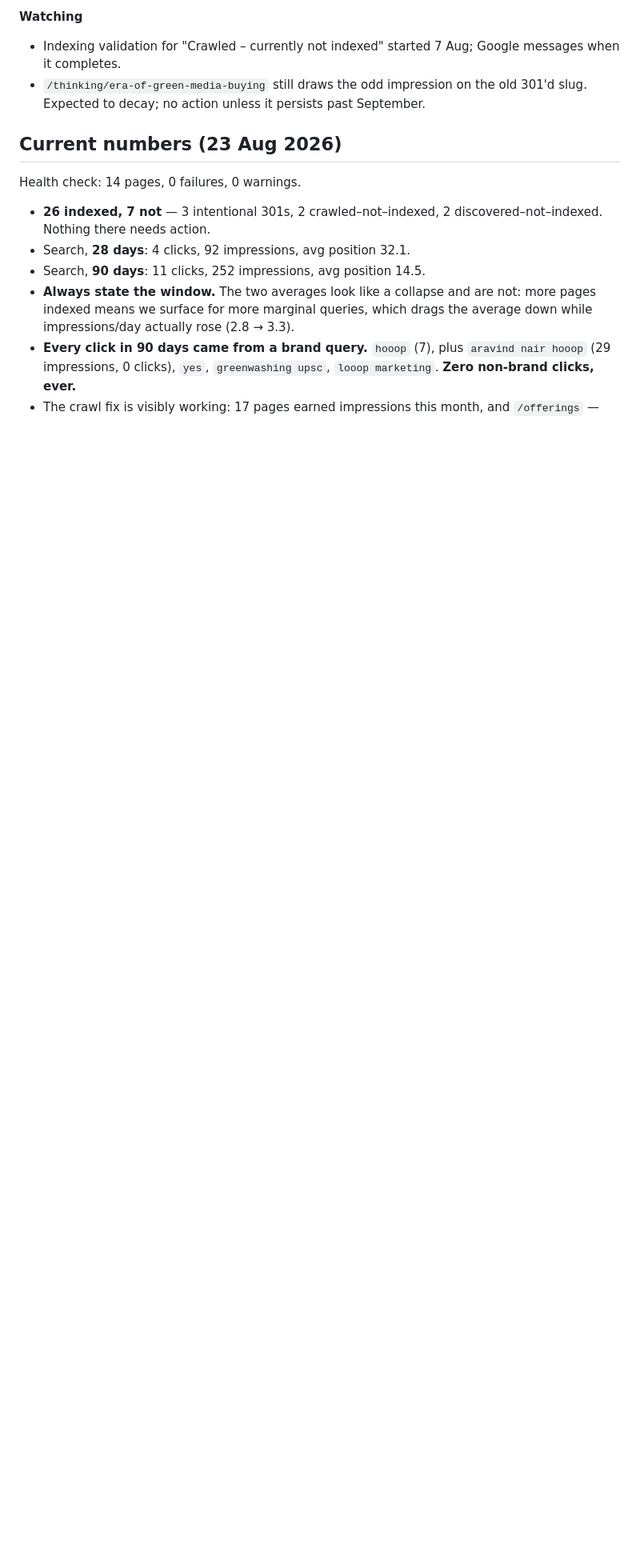
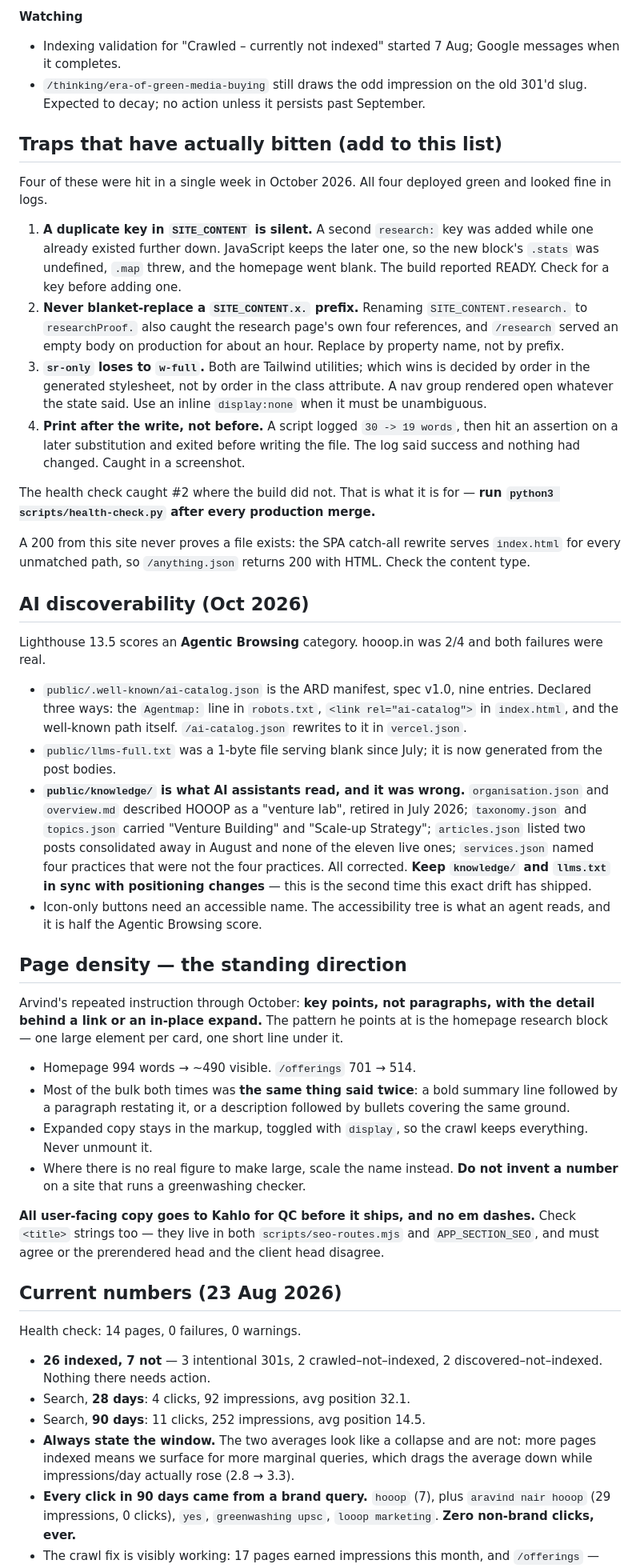
Before and after one commit to thooopc/hooop-website, a Markdown page: CLAUDE.md, the part around the change. Shown at 80% size. Rendered like a GitHub page; blank space fills up the shorter version.

Commit message:
Record the October work and the four traps that bit
Adds to CLAUDE.md: the traps hit this month (duplicate SITE_CONTENT key, blanket
prefix replace, sr-only losing to w-full, a script printing before writing), the
AI discoverability work and the knowledge-layer drift that shipped twice, and
the page density direction with the before and after numbers.

All four traps deployed green. The health check caught the one that reached
production; the build did not.

Co-Authored-By: Claude Opus 5 <noreply@anthropic.com>

```diff
--- a/CLAUDE.md
+++ b/CLAUDE.md
@@ -292,6 +292,77 @@ LinkedIn company About (drafted, never shipped), the GoodNet carbon post
 - `/thinking/era-of-green-media-buying` still draws the odd impression on the
   old 301'd slug. Expected to decay; no action unless it persists past September.
 
+## Traps that have actually bitten (add to this list)
+
+Four of these were hit in a single week in October 2026. All four deployed
+green and looked fine in logs.
+
+1. **A duplicate key in `SITE_CONTENT` is silent.** A second `research:` key was
+   added while one already existed further down. JavaScript keeps the later one,
+   so the new block's `.stats` was undefined, `.map` threw, and the homepage went
+   blank. The build reported READY. Check for a key before adding one.
+2. **Never blanket-replace a `SITE_CONTENT.x.` prefix.** Renaming
+   `SITE_CONTENT.research.` to `researchProof.` also caught the research page's
+   own four references, and `/research` served an empty body on production for
+   about an hour. Replace by property name, not by prefix.
+3. **`sr-only` loses to `w-full`.** Both are Tailwind utilities; which wins is
+   decided by order in the generated stylesheet, not by order in the class
+   attribute. A nav group rendered open whatever the state said. Use an inline
+   `display:none` when it must be unambiguous.
+4. **Print after the write, not before.** A script logged `30 -> 19 words`, then
+   hit an assertion on a later substitution and exited before writing the file.
+   The log said success and nothing had changed. Caught in a screenshot.
+
+The health check caught #2 where the build did not. That is what it is for —
+**run `python3 scripts/health-check.py` after every production merge.**
+
+A 200 from this site never proves a file exists: the SPA catch-all rewrite
+serves `index.html` for every unmatched path, so `/anything.json` returns 200
+with HTML. Check the content type.
+
+## AI discoverability (Oct 2026)
+
+Lighthouse 13.5 scores an **Agentic Browsing** category. hooop.in was 2/4 and
+both failures were real.
+
+- `public/.well-known/ai-catalog.json` is the ARD manifest, spec v1.0, nine
+  entries. Declared three ways: the `Agentmap:` line in `robots.txt`,
+  `<link rel="ai-catalog">` in `index.html`, and the well-known path itself.
+  `/ai-catalog.json` rewrites to it in `vercel.json`.
+- `public/llms-full.txt` was a 1-byte file serving blank since July; it is now
+  generated from the post bodies.
+- **`public/knowledge/` is what AI assistants read, and it was wrong.**
+  `organisation.json` and `overview.md` described HOOOP as a "venture lab",
+  retired in July 2026; `taxonomy.json` and `topics.json` carried "Venture
+  Building" and "Scale-up Strategy"; `articles.json` listed two posts
+  consolidated away in August and none of the eleven live ones; `services.json`
+  named four practices that were not the four practices. All corrected.
+  **Keep `knowledge/` and `llms.txt` in sync with positioning changes** — this
+  is the second time this exact drift has shipped.
+- Icon-only buttons need an accessible name. The accessibility tree is what an
+  agent reads, and it is half the Agentic Browsing score.
+
+## Page density — the standing direction
+
+Arvind's repeated instruction through October: **key points, not paragraphs,
+with the detail behind a link or an in-place expand.** The pattern he points at
+is the homepage research block — one large element per card, one short line
+under it.
+
+- Homepage 994 words → ~490 visible. `/offerings` 701 → 514.
+- Most of the bulk both times was **the same thing said twice**: a bold summary
+  line followed by a paragraph restating it, or a description followed by
+  bullets covering the same ground.
+- Expanded copy stays in the markup, toggled with `display`, so the crawl keeps
+  everything. Never unmount it.
+- Where there is no real figure to make large, scale the name instead. **Do not
+  invent a number** on a site that runs a greenwashing checker.
+
+**All user-facing copy goes to Kahlo for QC before it ships, and no em dashes.**
+Check `<title>` strings too — they live in both `scripts/seo-routes.mjs` and
+`APP_SECTION_SEO`, and must agree or the prerendered head and the client head
+disagree.
+
 ## Current numbers (23 Aug 2026)
 
 Health check: 14 pages, 0 failures, 0 warnings.
```
